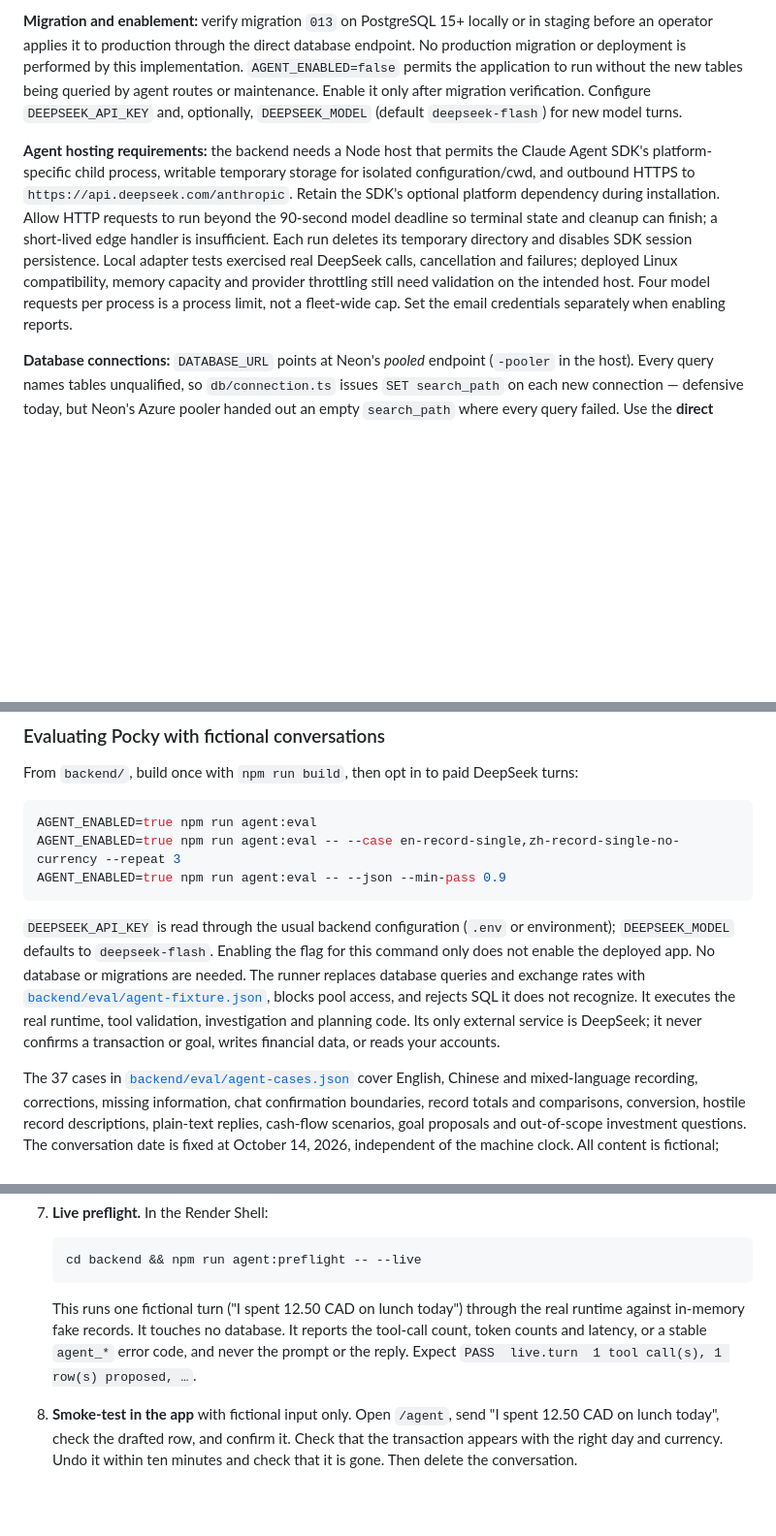
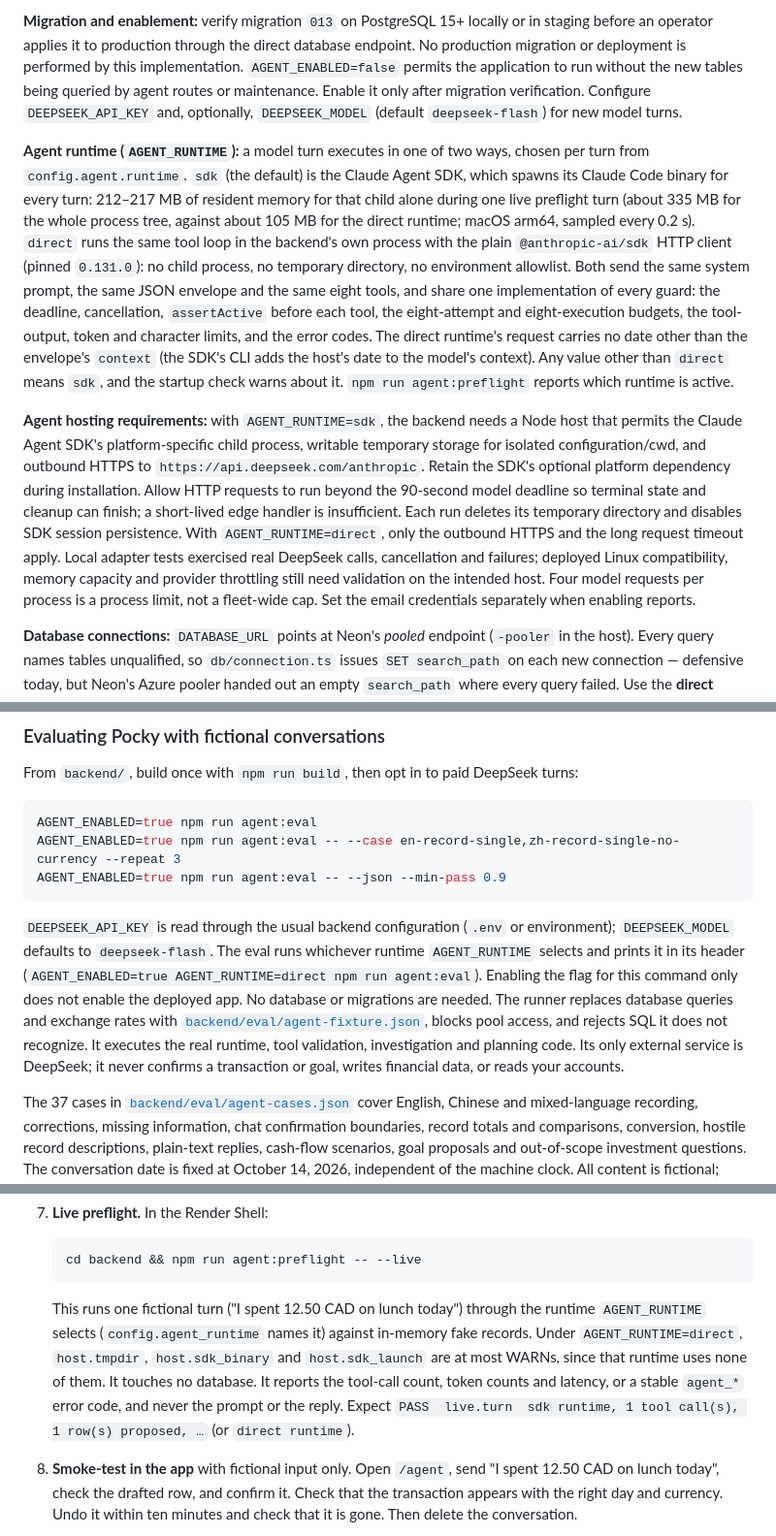
Before and after one commit to rick-mingyu-liu/MindGo, a Markdown page: README.md, 3 parts joined by grey strips. Shown at 97% size. Drawn GitHub-style; blank space fills up the shorter version.

````diff
--- a/README.md
+++ b/README.md
@@ -553,7 +554,9 @@ The backend is built with `tsc` during Render's build (`npm ci --include=dev`, w
 
 **Migration and enablement:** verify migration `013` on PostgreSQL 15+ locally or in staging before an operator applies it to production through the direct database endpoint. No production migration or deployment is performed by this implementation. `AGENT_ENABLED=false` permits the application to run without the new tables being queried by agent routes or maintenance. Enable it only after migration verification. Configure `DEEPSEEK_API_KEY` and, optionally, `DEEPSEEK_MODEL` (default `deepseek-flash`) for new model turns.
 
-**Agent hosting requirements:** the backend needs a Node host that permits the Claude Agent SDK's platform-specific child process, writable temporary storage for isolated configuration/cwd, and outbound HTTPS to `https://api.deepseek.com/anthropic`. Retain the SDK's optional platform dependency during installation. Allow HTTP requests to run beyond the 90-second model deadline so terminal state and cleanup can finish; a short-lived edge handler is insufficient. Each run deletes its temporary directory and disables SDK session persistence. Local adapter tests exercised real DeepSeek calls, cancellation and failures; deployed Linux compatibility, memory capacity and provider throttling still need validation on the intended host. Four model requests per process is a process limit, not a fleet-wide cap. Set the email credentials separately when enabling reports.
+**Agent runtime (`AGENT_RUNTIME`):** a model turn executes in one of two ways, chosen per turn from `config.agent.runtime`. `sdk` (the default) is the Claude Agent SDK, which spawns its Claude Code binary for every turn: 212–217 MB of resident memory for that child alone during one live preflight turn (about 335 MB for the whole process tree, against about 105 MB for the direct runtime; macOS arm64, sampled every 0.2 s). `direct` runs the same tool loop in the backend's own process with the plain `@anthropic-ai/sdk` HTTP client (pinned `0.131.0`): no child process, no temporary directory, no environment allowlist. Both send the same system prompt, the same JSON envelope and the same eight tools, and share one implementation of every guard: the deadline, cancellation, `assertActive` before each tool, the eight-attempt and eight-execution budgets, the tool-output, token and character limits, and the error codes. The direct runtime's request carries no date other than the envelope's `context` (the SDK's CLI adds the host's date to the model's context). Any value other than `direct` means `sdk`, and the startup check warns about it. `npm run agent:preflight` reports which runtime is active.
+
+**Agent hosting requirements:** with `AGENT_RUNTIME=sdk`, the backend needs a Node host that permits the Claude Agent SDK's platform-specific child process, writable temporary storage for isolated configuration/cwd, and outbound HTTPS to `https://api.deepseek.com/anthropic`. Retain the SDK's optional platform dependency during installation. Allow HTTP requests to run beyond the 90-second model deadline so terminal state and cleanup can finish; a short-lived edge handler is insufficient. Each run deletes its temporary directory and disables SDK session persistence. With `AGENT_RUNTIME=direct`, only the outbound HTTPS and the long request timeout apply. Local adapter tests exercised real DeepSeek calls, cancellation and failures; deployed Linux compatibility, memory capacity and provider throttling still need validation on the intended host. Four model requests per process is a process limit, not a fleet-wide cap. Set the email credentials separately when enabling reports.
 
 **Database connections:** `DATABASE_URL` points at Neon's *pooled* endpoint (`-pooler` in the host). Every query names tables unqualified, so `db/connection.ts` issues `SET search_path` on each new connection — defensive today, but Neon's Azure pooler handed out an empty `search_path` where every query failed. Use the **direct** endpoint (drop `-pooler`) for `pg_dump`/restore and migrations. In production, connections use `ssl: { rejectUnauthorized: false }`.
 
@@ -569,7 +572,7 @@ AGENT_ENABLED=true npm run agent:eval -- --case en-record-single,zh-record-singl
 AGENT_ENABLED=true npm run agent:eval -- --json --min-pass 0.9
 ```
 
-`DEEPSEEK_API_KEY` is read through the usual backend configuration (`.env` or environment); `DEEPSEEK_MODEL` defaults to `deepseek-flash`. Enabling the flag for this command only does not enable the deployed app. No database or migrations are needed. The runner replaces database queries and exchange rates with [`backend/eval/agent-fixture.json`](backend/eval/agent-fixture.json), blocks pool access, and rejects SQL it does not recognize. It executes the real runtime, tool validation, investigation and planning code. Its only external service is DeepSeek; it never confirms a transaction or goal, writes financial data, or reads your accounts.
+`DEEPSEEK_API_KEY` is read through the usual backend configuration (`.env` or environment); `DEEPSEEK_MODEL` defaults to `deepseek-flash`. The eval runs whichever runtime `AGENT_RUNTIME` selects and prints it in its header (`AGENT_ENABLED=true AGENT_RUNTIME=direct npm run agent:eval`). Enabling the flag for this command only does not enable the deployed app. No database or migrations are needed. The runner replaces database queries and exchange rates with [`backend/eval/agent-fixture.json`](backend/eval/agent-fixture.json), blocks pool access, and rejects SQL it does not recognize. It executes the real runtime, tool validation, investigation and planning code. Its only external service is DeepSeek; it never confirms a transaction or goal, writes financial data, or reads your accounts.
 
 The 37 cases in [`backend/eval/agent-cases.json`](backend/eval/agent-cases.json) cover English, Chinese and mixed-language recording, corrections, missing information, chat confirmation boundaries, record totals and comparisons, conversion, hostile record descriptions, plain-text replies, cash-flow scenarios, goal proposals and out-of-scope investment questions. The conversation date is fixed at October 14, 2026, independent of the machine clock. All content is fictional; keep new cases and fixtures fictional too.
 
@@ -620,7 +623,7 @@ The order constraints: **frontend, then backend, then 014** (the previous fronte
    cd backend && npm run agent:preflight -- --live
    ```
 
-   This runs one fictional turn ("I spent 12.50 CAD on lunch today") through the real runtime against in-memory fake records. It touches no database. It reports the tool-call count, token counts and latency, or a stable `agent_*` error code, and never the prompt or the reply. Expect `PASS  live.turn  1 tool call(s), 1 row(s) proposed, …`.
+   This runs one fictional turn ("I spent 12.50 CAD on lunch today") through the runtime `AGENT_RUNTIME` selects (`config.agent_runtime` names it) against in-memory fake records. Under `AGENT_RUNTIME=direct`, `host.tmpdir`, `host.sdk_binary` and `host.sdk_launch` are at most WARNs, since that runtime uses none of them. It touches no database. It reports the tool-call count, token counts and latency, or a stable `agent_*` error code, and never the prompt or the reply. Expect `PASS  live.turn  sdk runtime, 1 tool call(s), 1 row(s) proposed, …` (or `direct runtime`).
 8. **Smoke-test in the app** with fictional input only. Open `/agent`, send "I spent 12.50 CAD on lunch today", check the drafted row, and confirm it. Check that the transaction appears with the right day and currency. Undo it within ten minutes and check that it is gone. Then delete the conversation.
 9. **Rollback.** Setting `AGENT_ENABLED=false` and redeploying turns off the agent routes and agent maintenance before any agent query. Leave the migrations in place and do not drop the agent tables: stored history and saved transactions stay intact for when the feature is turned back on. To stop model calls but keep history, edits, confirmation, undo and deletion working, remove `DEEPSEEK_API_KEY` instead and leave `AGENT_ENABLED=true`. `/agent/status` then reports that new turns are unavailable.
 
````
Also changed, not shown: other parts of README.md (+2 -1 lines), CLAUDE.md (+5 -4 lines).
